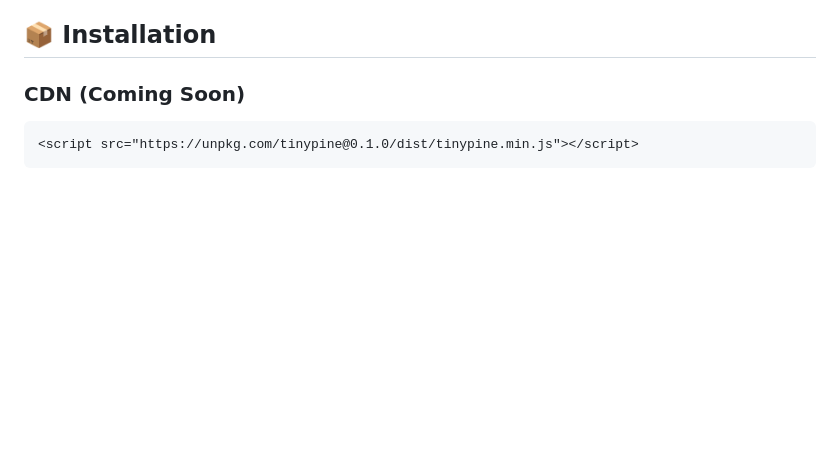
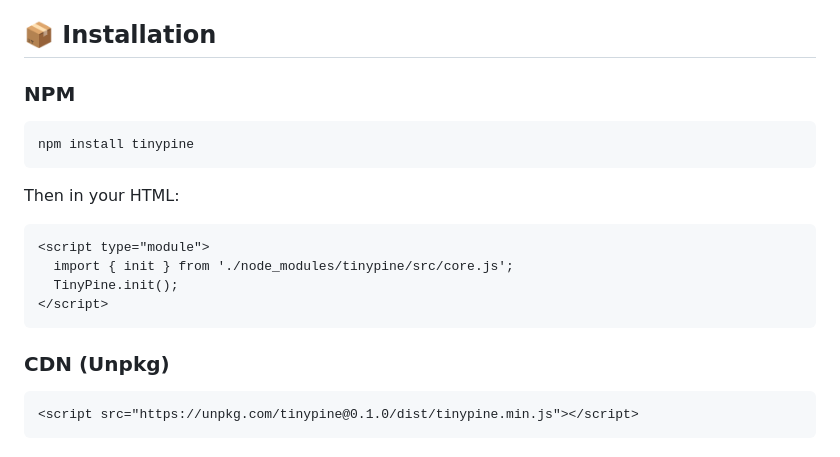
Before and after one commit to DigitalCoreHub/TinyPine, a Markdown page: README.md, the part around the change. Rendered like a GitHub page; blank space fills up the shorter version.

Commit message:
feat: TinyPine.js v0.1.0 release

````diff
--- a/README.md
+++ b/README.md
@@ -29,7 +29,20 @@ TinyPine.js is a lightweight reactive framework that brings instant reactivity t
 
 ## 📦 Installation
 
-### CDN (Coming Soon)
+### NPM
+```bash
+npm install tinypine
+```
+
+Then in your HTML:
+```html
+<script type="module">
+  import { init } from './node_modules/tinypine/src/core.js';
+  TinyPine.init();
+</script>
+```
+
+### CDN (Unpkg)
 ```html
 <script src="https://unpkg.com/tinypine@0.1.0/dist/tinypine.min.js"></script>
 ```
````
Also changed, not shown: PUBLISH.md (added, +177 -0 lines).
